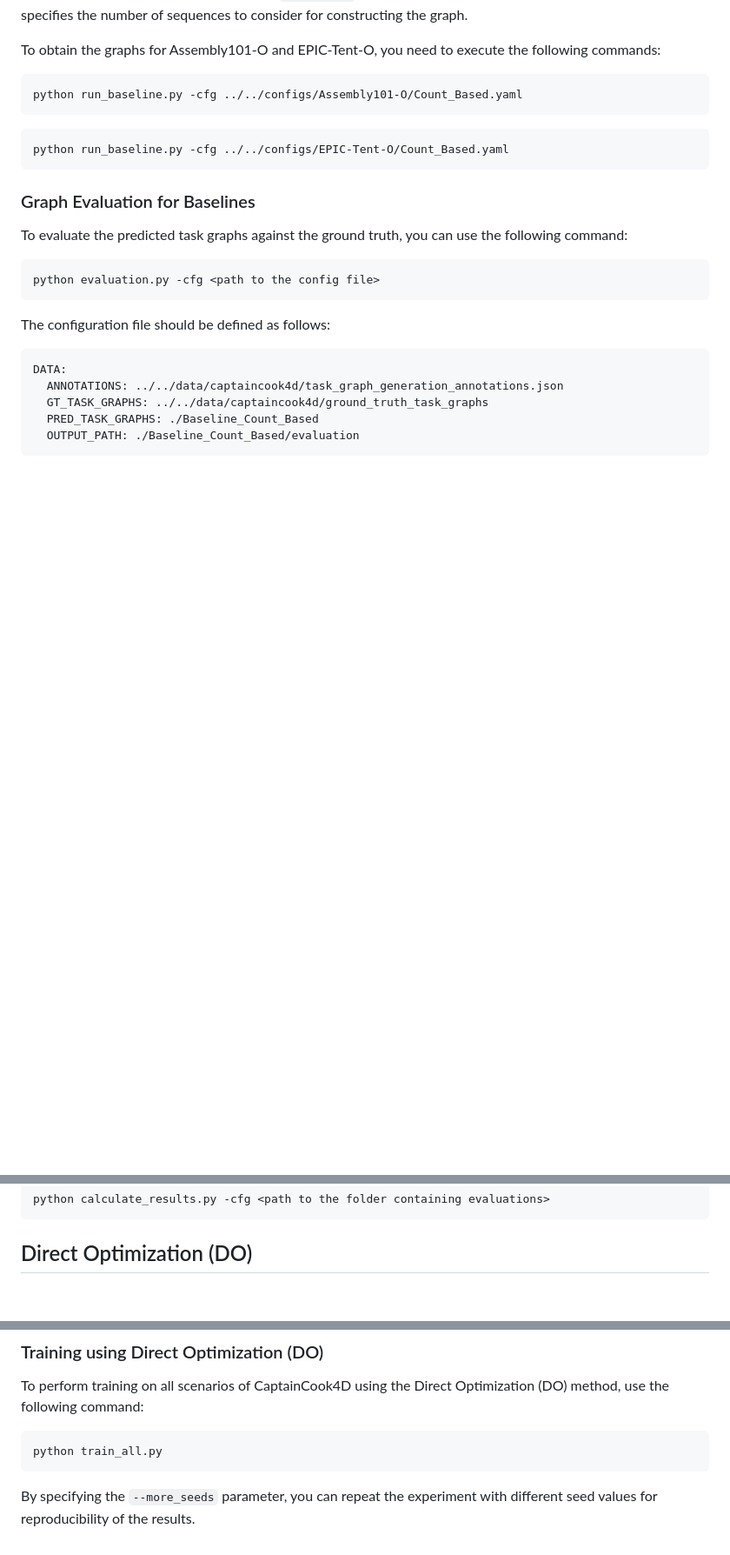
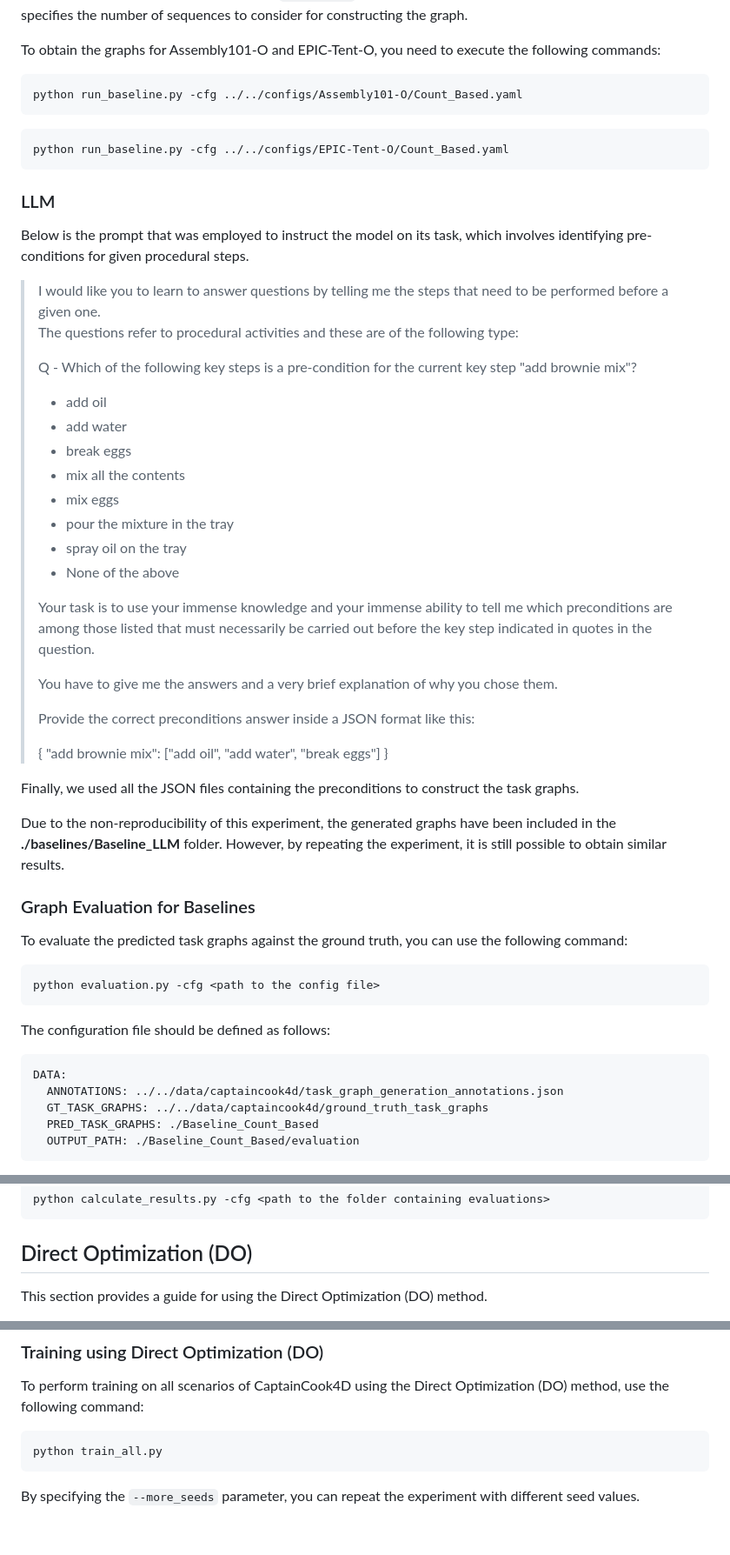
Before and after one commit to fpv-iplab/Differentiable-Task-Graph-Learning, a Markdown page: task-graph-learning/README.md, 3 parts joined by grey strips. Shown at 87% size. Rendered like a GitHub page; blank space fills up the shorter version.

Commit message:
docs: update README.md

````diff
--- a/task-graph-learning/README.md
+++ b/task-graph-learning/README.md
@@ -99,6 +99,44 @@ python run_baseline.py -cfg ../../configs/Assembly101-O/Count_Based.yaml
 python run_baseline.py -cfg ../../configs/EPIC-Tent-O/Count_Based.yaml
 ```
 
+### LLM
+Below is the prompt that was employed to instruct the model on its task, which involves identifying pre-conditions for given procedural steps.
+
+<blockquote>
+I would like you to learn to answer questions by telling me the steps
+that need to be performed before a given one.
+
+The questions refer to procedural activities and these are of the following type:
+
+Q - Which of the following key steps is a pre-condition for the current key step
+"add brownie mix"?
+
+- add oil
+- add water
+- break eggs
+- mix all the contents
+- mix eggs
+- pour the mixture in the tray
+- spray oil on the tray
+- None of the above
+
+Your task is to use your immense knowledge and your immense ability to tell me
+which preconditions are among those listed that must necessarily be carried out
+before the key step indicated in quotes in the question.
+
+You have to give me the answers and a very brief explanation of why you chose them.
+
+Provide the correct preconditions answer inside a JSON format like this:
+
+{
+   "add brownie mix": ["add oil", "add water", "break eggs"]
+}
+</blockquote>
+
+Finally, we used all the JSON files containing the preconditions to construct the task graphs.
+
+Due to the non-reproducibility of this experiment, the generated graphs have been included in the **./baselines/Baseline_LLM** folder. However, by repeating the experiment, it is still possible to obtain similar results.
+
 ### Graph Evaluation for Baselines
 
 To evaluate the predicted task graphs against the ground truth, you can use the following command:
@@ -132,4 +170,5 @@ python calculate_results.py -cfg <path to the folder containing evaluations>
 ```
 
 ## Direct Optimization (DO)
+This section provides a guide for using the Direct Optimization (DO) method.
 
@@ -218,4 +257,4 @@ To perform training on all scenarios of CaptainCook4D using the Direct Optimizat
 python train_all.py
 ```
 
-By specifying the `--more_seeds` parameter, you can repeat the experiment with different seed values for reproducibility of the results.
+By specifying the `--more_seeds` parameter, you can repeat the experiment with different seed values.
````
Also changed, not shown: other parts of task-graph-learning/README.md (+3 -3 lines).
